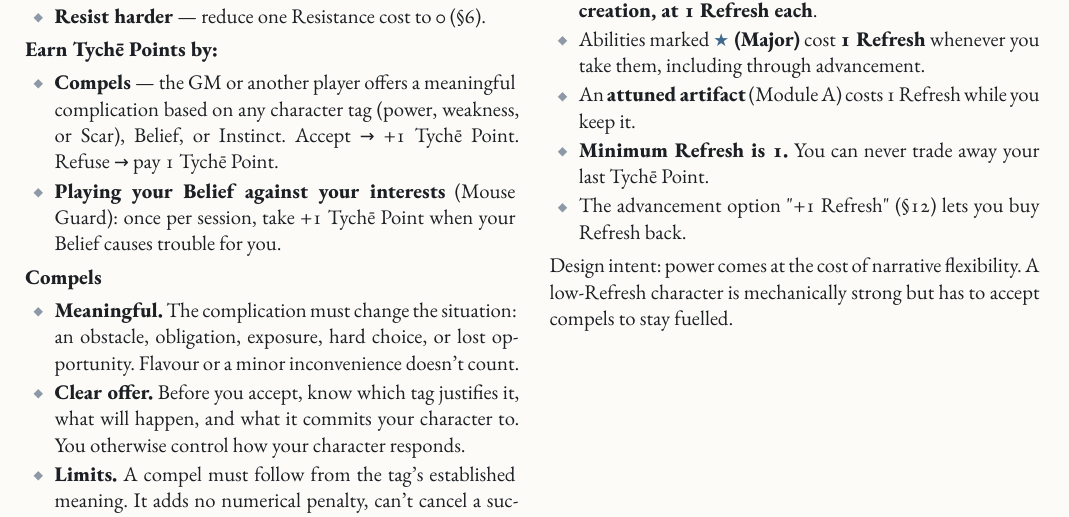
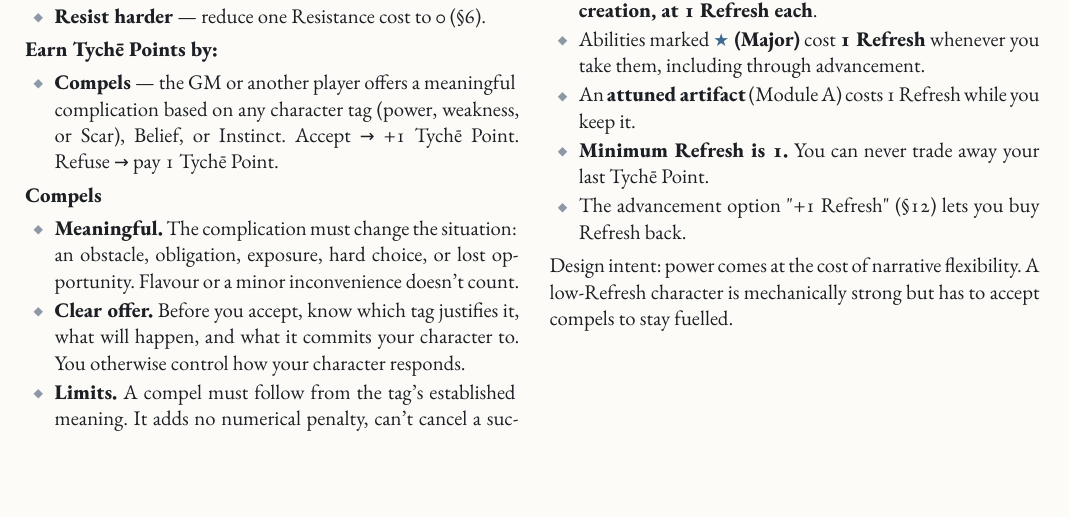
Before and after one commit to SkroxiousDM/2d12GameSystem, a Typst document (docs/2d12System/the-2d12-system-v2-core-rulebook.typ): part of page 11 of 62, cut so that both start at the same text, the shorter picture padded with empty space. Compiled offline with Typst 0.15; a missing font is replaced by an installed copy or a similar font.

Commit message:
edit: compel belief

```diff
--- a/docs/2d12System/the-2d12-system-v2-core-rulebook.typ
+++ b/docs/2d12System/the-2d12-system-v2-core-rulebook.typ
@@ -642,7 +642,6 @@ Goals are rewritten each session; Beliefs and Instincts can change at milestones
 #strong[Earn Tychē Points by:]
 
 - #strong[Compels] --- the GM or another player offers a meaningful complication based on any character tag (power, weakness, or Scar), Belief, or Instinct. Accept → +1 Tychē Point. Refuse → pay 1 Tychē Point.
-- #strong[Playing your Belief against your interests] (Mouse Guard): once per session, take +1 Tychē Point when your Belief causes trouble for you.
 
 #strong[Compels]
 
```
Also changed, not shown: 2 other files.
